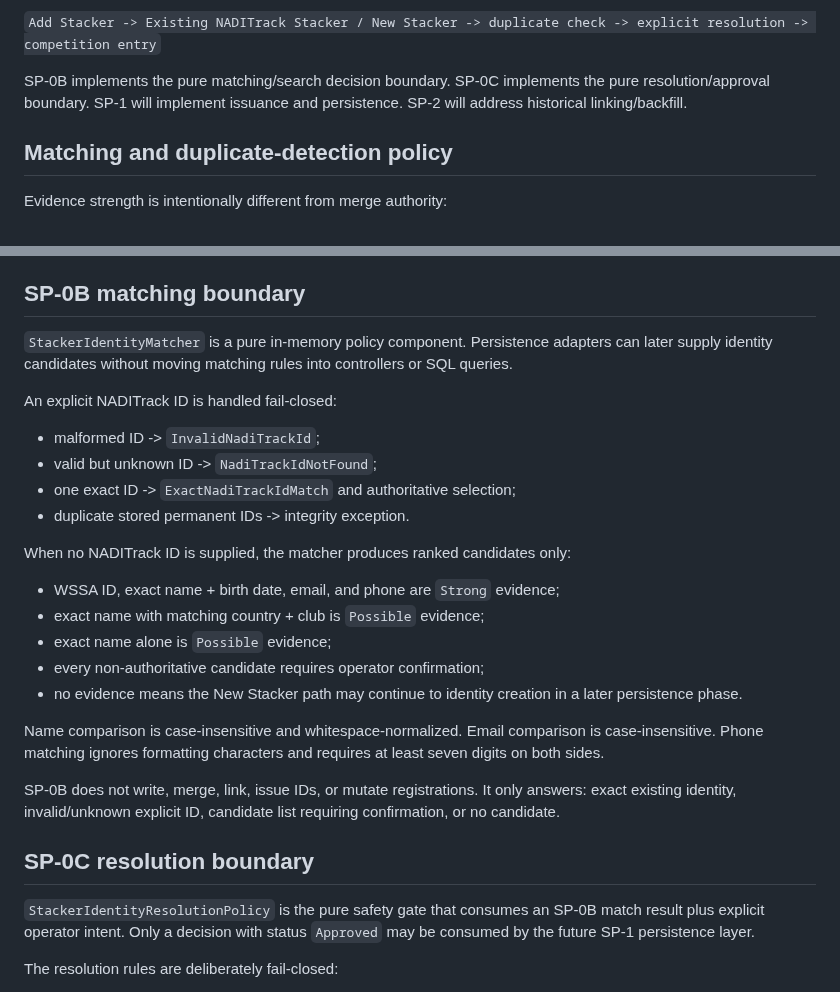
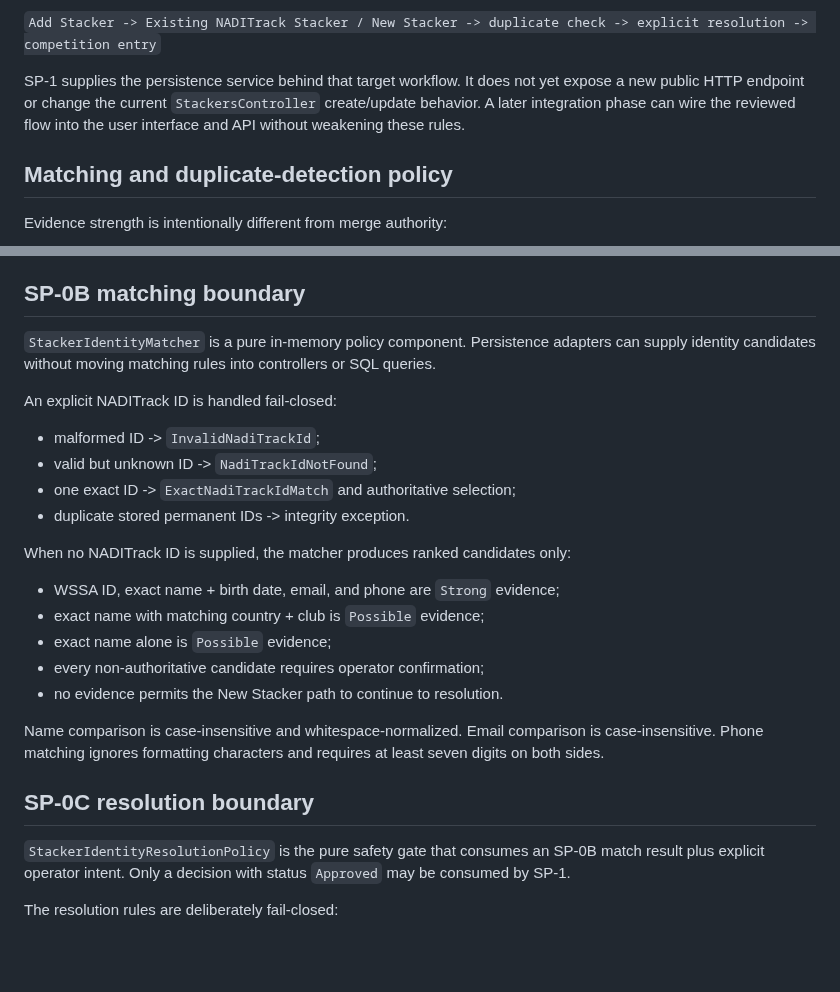
Before and after one commit to casseylim/StackMeet, a Markdown page: docs/architecture/STACKER_IDENTITY_V1.md, 2 parts joined by grey strips. Drawn GitHub-style; blank space fills up the shorter version.

```diff
--- a/docs/architecture/STACKER_IDENTITY_V1.md
+++ b/docs/architecture/STACKER_IDENTITY_V1.md
@@ -60,7 +63,7 @@ The target UX is:
 
 `Add Stacker -> Existing NADITrack Stacker / New Stacker -> duplicate check -> explicit resolution -> competition entry`
 
-SP-0B implements the pure matching/search decision boundary. SP-0C implements the pure resolution/approval boundary. SP-1 will implement issuance and persistence. SP-2 will address historical linking/backfill.
+SP-1 supplies the persistence service behind that target workflow. It does not yet expose a new public HTTP endpoint or change the current `StackersController` create/update behavior. A later integration phase can wire the reviewed flow into the user interface and API without weakening these rules.
 
 ## Matching and duplicate-detection policy
 
@@ -79,7 +82,7 @@ Link provenance values record how an association was established; they are audit
 
 ## SP-0B matching boundary
 
-`StackerIdentityMatcher` is a pure in-memory policy component. Persistence adapters can later supply identity candidates without moving matching rules into controllers or SQL queries.
+`StackerIdentityMatcher` is a pure in-memory policy component. Persistence adapters can supply identity candidates without moving matching rules into controllers or SQL queries.
 
 An explicit NADITrack ID is handled fail-closed:
 
@@ -94,15 +97,13 @@ When no NADITrack ID is supplied, the matcher produces ranked candidates only:
 - exact name with matching country + club is `Possible` evidence;
 - exact name alone is `Possible` evidence;
 - every non-authoritative candidate requires operator confirmation;
-- no evidence means the New Stacker path may continue to identity creation in a later persistence phase.
+- no evidence permits the New Stacker path to continue to resolution.
 
 Name comparison is case-insensitive and whitespace-normalized. Email comparison is case-insensitive. Phone matching ignores formatting characters and requires at least seven digits on both sides.
 
-SP-0B does not write, merge, link, issue IDs, or mutate registrations. It only answers: exact existing identity, invalid/unknown explicit ID, candidate list requiring confirmation, or no candidate.
-
 ## SP-0C resolution boundary
 
-`StackerIdentityResolutionPolicy` is the pure safety gate that consumes an SP-0B match result plus explicit operator intent. Only a decision with status `Approved` may be consumed by the future SP-1 persistence layer.
+`StackerIdentityResolutionPolicy` is the pure safety gate that consumes an SP-0B match result plus explicit operator intent. Only a decision with status `Approved` may be consumed by SP-1.
 
 The resolution rules are deliberately fail-closed:
 
```
Also changed, not shown: other parts of docs/architecture/STACKER_IDENTITY_V1.md (+57 -33 lines).
